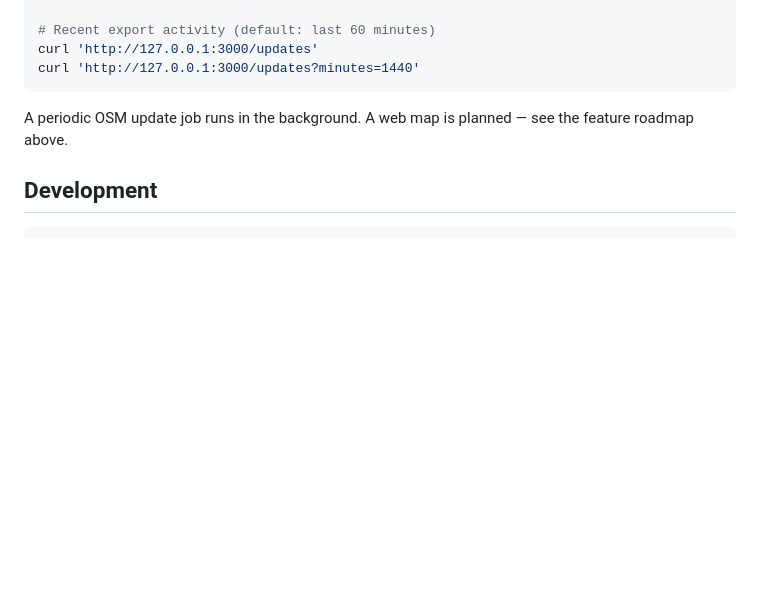
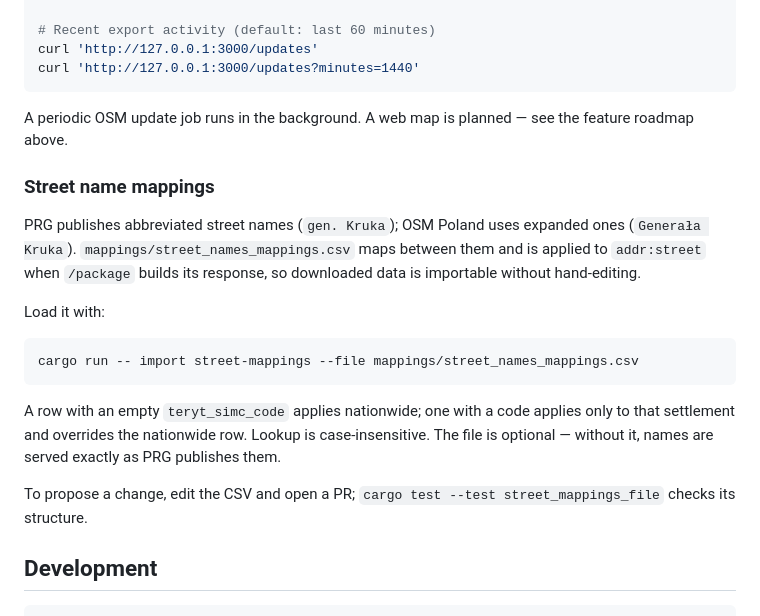
Before and after one commit to openstreetmap-polska/osmpbudynkiv2, a Markdown page: README.md, the part around the change. Rendered like a GitHub page; blank space fills up the shorter version.

Commit message:
docs: document the street name mapping file
Verified end-to-end against the real database: import street-mappings
loads 3272 rows (0 absent from current PRG data), the join reaches
15,675 unmatched PRG addresses, and /package serves the expanded
addr:street values over HTTP.

````diff
--- a/README.md
+++ b/README.md
@@ -250,6 +250,25 @@ curl 'http://127.0.0.1:3000/updates?minutes=1440'
 
 A periodic OSM update job runs in the background. A web map is planned — see the feature roadmap above.
 
+### Street name mappings
+
+PRG publishes abbreviated street names (`gen. Kruka`); OSM Poland uses expanded
+ones (`Generała Kruka`). `mappings/street_names_mappings.csv` maps between them
+and is applied to `addr:street` when `/package` builds its response, so
+downloaded data is importable without hand-editing.
+
+Load it with:
+
+    cargo run -- import street-mappings --file mappings/street_names_mappings.csv
+
+A row with an empty `teryt_simc_code` applies nationwide; one with a code
+applies only to that settlement and overrides the nationwide row. Lookup is
+case-insensitive. The file is optional — without it, names are served exactly
+as PRG publishes them.
+
+To propose a change, edit the CSV and open a PR; `cargo test --test
+street_mappings_file` checks its structure.
+
 ## Development
 
 ```bash
````
